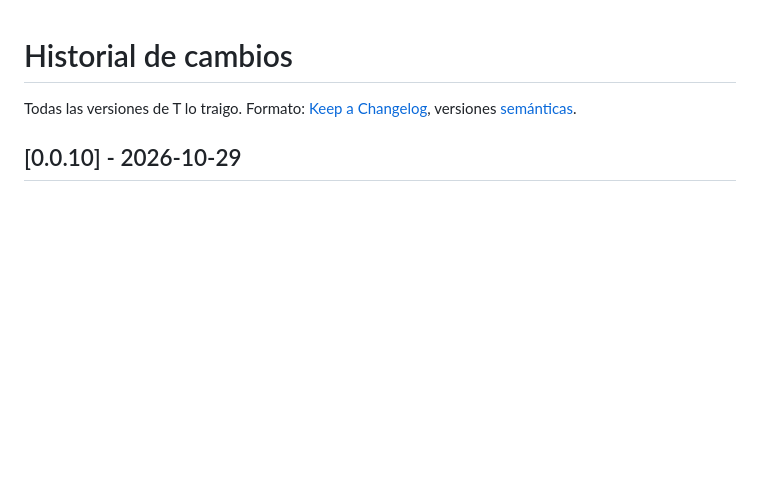
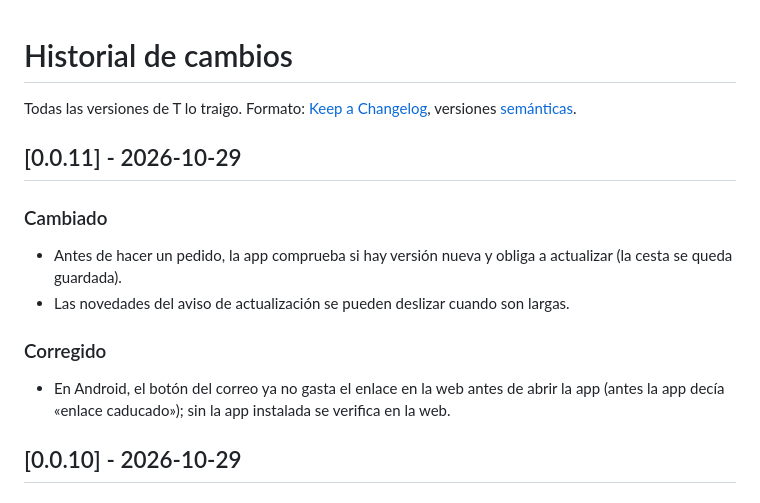
Before and after one commit to Xito-Development/T-lo-traigo, a Markdown page: CHANGELOG.md, the part around the change. Rendered like a GitHub page; blank space fills up the shorter version.

Commit message:
Versión 0.0.11

```diff
--- a/CHANGELOG.md
+++ b/CHANGELOG.md
@@ -1,6 +1,13 @@
 # Historial de cambios
 
 Todas las versiones de T lo traigo. Formato: [Keep a Changelog](https://keepachangelog.com/es-ES/), versiones [semánticas](https://semver.org/lang/es/).
+
+## [0.0.11] - 2026-10-29
+### Cambiado
+- Antes de hacer un pedido, la app comprueba si hay versión nueva y obliga a actualizar (la cesta se queda guardada).
+- Las novedades del aviso de actualización se pueden deslizar cuando son largas.
+### Corregido
+- En Android, el botón del correo ya no gasta el enlace en la web antes de abrir la app (antes la app decía «enlace caducado»); sin la app instalada se verifica en la web.
 
 ## [0.0.10] - 2026-10-29
 ### Cambiado
```
